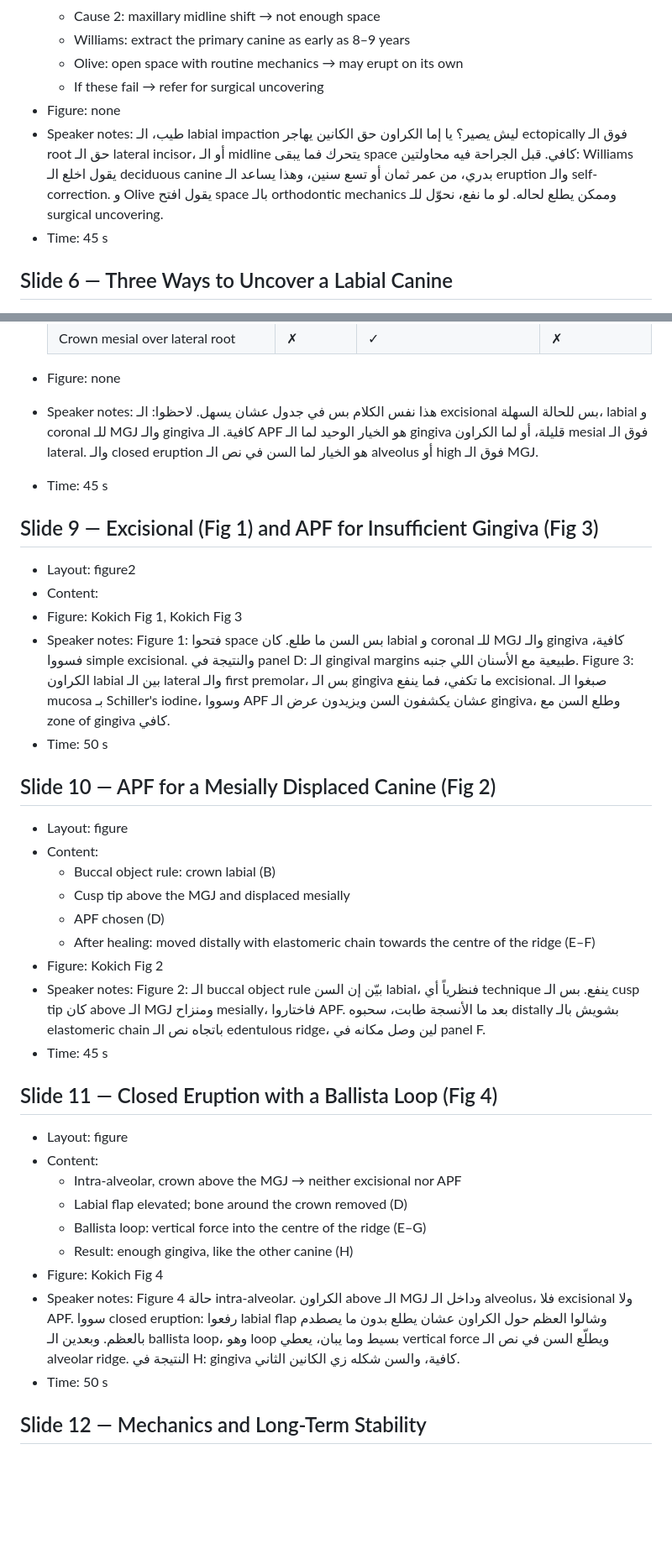
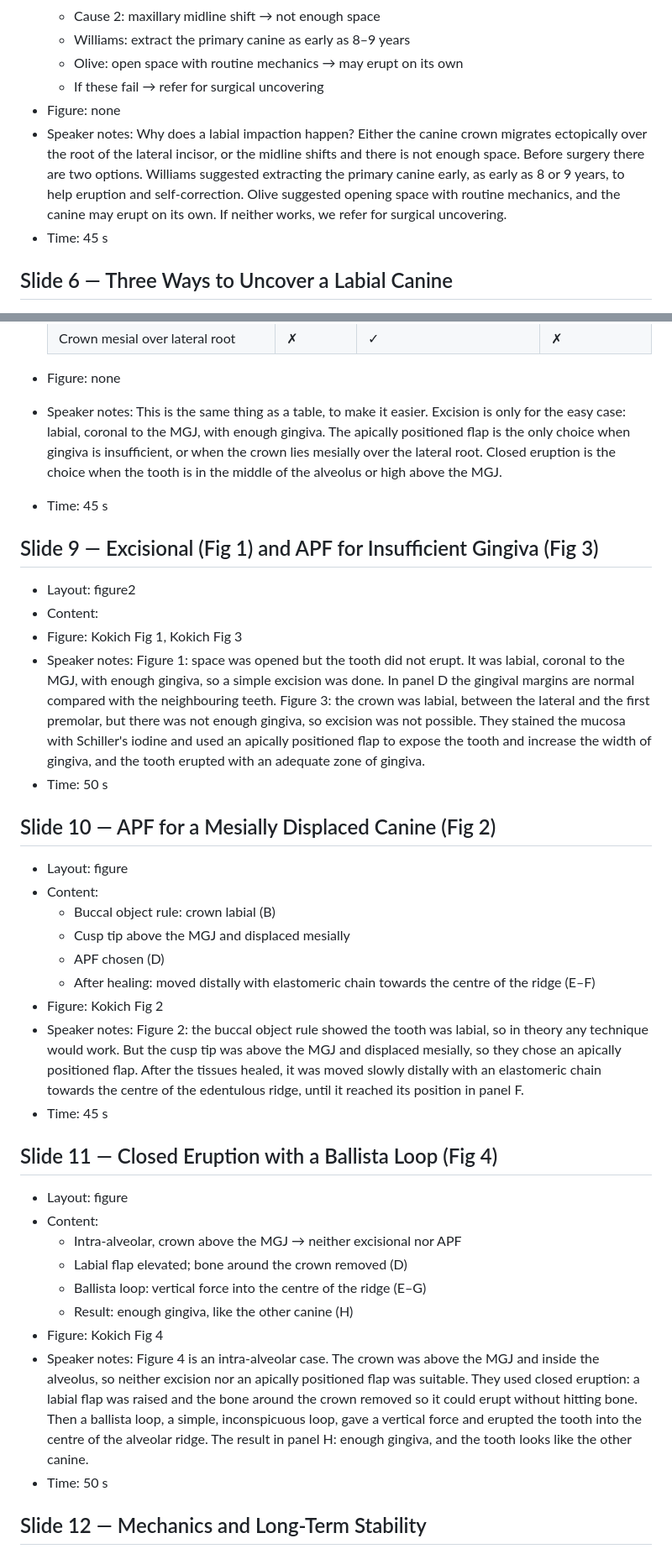
Before and after one commit to wan292/r2-articles, a Markdown page: topics/05-treatment-rationale-1/deck-outline.md, 2 parts joined by grey strips. Shown at 84% size. Drawn GitHub-style; blank space fills up the shorter version.

```diff
--- a/topics/05-treatment-rationale-1/deck-outline.md
+++ b/topics/05-treatment-rationale-1/deck-outline.md
@@ -51,7 +51,7 @@ Kokich VG, AJODO 2004;126:278–83 (paper 1) and Stephens CK, Boley JC, Behrents
   - Olive: open space with routine mechanics → may erupt on its own
   - If these fail → refer for surgical uncovering
 - Figure: none
-- Speaker notes: طيب، الـ labial impaction ليش يصير؟ يا إما الكراون حق الكانين يهاجر ectopically فوق الـ root حق الـ lateral incisor، أو الـ midline يتحرك فما يبقى space كافي. قبل الجراحة فيه محاولتين: Williams يقول اخلع الـ deciduous canine بدري، من عمر ثمان أو تسع سنين، وهذا يساعد الـ eruption والـ self-correction. و Olive يقول افتح space بالـ orthodontic mechanics وممكن يطلع لحاله. لو ما نفع، نحوّل للـ surgical uncovering.
+- Speaker notes: Why does a labial impaction happen? Either the canine crown migrates ectopically over the root of the lateral incisor, or the midline shifts and there is not enough space. Before surgery there are two options. Williams suggested extracting the primary canine early, as early as 8 or 9 years, to help eruption and self-correction. Olive suggested opening space with routine mechanics, and the canine may erupt on its own. If neither works, we refer for surgical uncovering.
 - Time: 45 s
 
 ## Slide 6 — Three Ways to Uncover a Labial Canine
@@ -98,14 +98,14 @@ Kokich VG, AJODO 2004;126:278–83 (paper 1) and Stephens CK, Boley JC, Behrents
   | Crown mesial over lateral root | ✗ | ✓ | ✗ |
 
 - Figure: none
-- Speaker notes: هذا نفس الكلام بس في جدول عشان يسهل. لاحظوا: الـ excisional بس للحالة السهلة، labial و coronal للـ MGJ والـ gingiva كافية. الـ APF هو الخيار الوحيد لما الـ gingiva قليلة، أو لما الكراون mesial فوق الـ lateral. والـ closed eruption هو الخيار لما السن في نص الـ alveolus أو high فوق الـ MGJ.
+- Speaker notes: This is the same thing as a table, to make it easier. Excision is only for the easy case: labial, coronal to the MGJ, with enough gingiva. The apically positioned flap is the only choice when gingiva is insufficient, or when the crown lies mesially over the lateral root. Closed eruption is the choice when the tooth is in the middle of the alveolus or high above the MGJ.
 - Time: 45 s
 
 ## Slide 9 — Excisional (Fig 1) and APF for Insufficient Gingiva (Fig 3)
 - Layout: figure2
 - Content:
 - Figure: Kokich Fig 1, Kokich Fig 3
-- Speaker notes: Figure 1: فتحوا space بس السن ما طلع. كان labial و coronal للـ MGJ والـ gingiva كافية، فسووا simple excisional. والنتيجة في panel D: الـ gingival margins طبيعية مع الأسنان اللي جنبه. Figure 3: الكراون labial بين الـ lateral والـ first premolar، بس الـ gingiva ما تكفي، فما ينفع excisional. صبغوا الـ mucosa بـ Schiller's iodine، وسووا APF عشان يكشفون السن ويزيدون عرض الـ gingiva، وطلع السن مع zone of gingiva كافي.
+- Speaker notes: Figure 1: space was opened but the tooth did not erupt. It was labial, coronal to the MGJ, with enough gingiva, so a simple excision was done. In panel D the gingival margins are normal compared with the neighbouring teeth. Figure 3: the crown was labial, between the lateral and the first premolar, but there was not enough gingiva, so excision was not possible. They stained the mucosa with Schiller's iodine and used an apically positioned flap to expose the tooth and increase the width of gingiva, and the tooth erupted with an adequate zone of gingiva.
 - Time: 50 s
 
 ## Slide 10 — APF for a Mesially Displaced Canine (Fig 2)
@@ -116,7 +116,7 @@ Kokich VG, AJODO 2004;126:278–83 (paper 1) and Stephens CK, Boley JC, Behrents
   - APF chosen (D)
   - After healing: moved distally with elastomeric chain towards the centre of the ridge (E–F)
 - Figure: Kokich Fig 2
-- Speaker notes: Figure 2: الـ buccal object rule بيّن إن السن labial، فنظرياً أي technique ينفع. بس الـ cusp tip كان above الـ MGJ ومنزاح mesially، فاختاروا APF. بعد ما الأنسجة طابت، سحبوه distally بشويش بالـ elastomeric chain باتجاه نص الـ edentulous ridge، لين وصل مكانه في panel F.
+- Speaker notes: Figure 2: the buccal object rule showed the tooth was labial, so in theory any technique would work. But the cusp tip was above the MGJ and displaced mesially, so they chose an apically positioned flap. After the tissues healed, it was moved slowly distally with an elastomeric chain towards the centre of the edentulous ridge, until it reached its position in panel F.
 - Time: 45 s
 
 ## Slide 11 — Closed Eruption with a Ballista Loop (Fig 4)
@@ -127,7 +127,7 @@ Kokich VG, AJODO 2004;126:278–83 (paper 1) and Stephens CK, Boley JC, Behrents
   - Ballista loop: vertical force into the centre of the ridge (E–G)
   - Result: enough gingiva, like the other canine (H)
 - Figure: Kokich Fig 4
-- Speaker notes: Figure 4 حالة intra-alveolar. الكراون above الـ MGJ وداخل الـ alveolus، فلا excisional ولا APF. سووا closed eruption: رفعوا labial flap وشالوا العظم حول الكراون عشان يطلع بدون ما يصطدم بالعظم. وبعدين الـ ballista loop، وهو loop بسيط وما يبان، يعطي vertical force ويطلّع السن في نص الـ alveolar ridge. النتيجة في H: gingiva كافية، والسن شكله زي الكانين الثاني.
+- Speaker notes: Figure 4 is an intra-alveolar case. The crown was above the MGJ and inside the alveolus, so neither excision nor an apically positioned flap was suitable. They used closed eruption: a labial flap was raised and the bone around the crown removed so it could erupt without hitting bone. Then a ballista loop, a simple, inconspicuous loop, gave a vertical force and erupted the tooth into the centre of the alveolar ridge. The result in panel H: enough gingiva, and the tooth looks like the other canine.
 - Time: 50 s
 
 ## Slide 12 — Mechanics and Long-Term Stability
```
Also changed, not shown: other parts of topics/05-treatment-rationale-1/deck-outline.md (+25 -25 lines).
